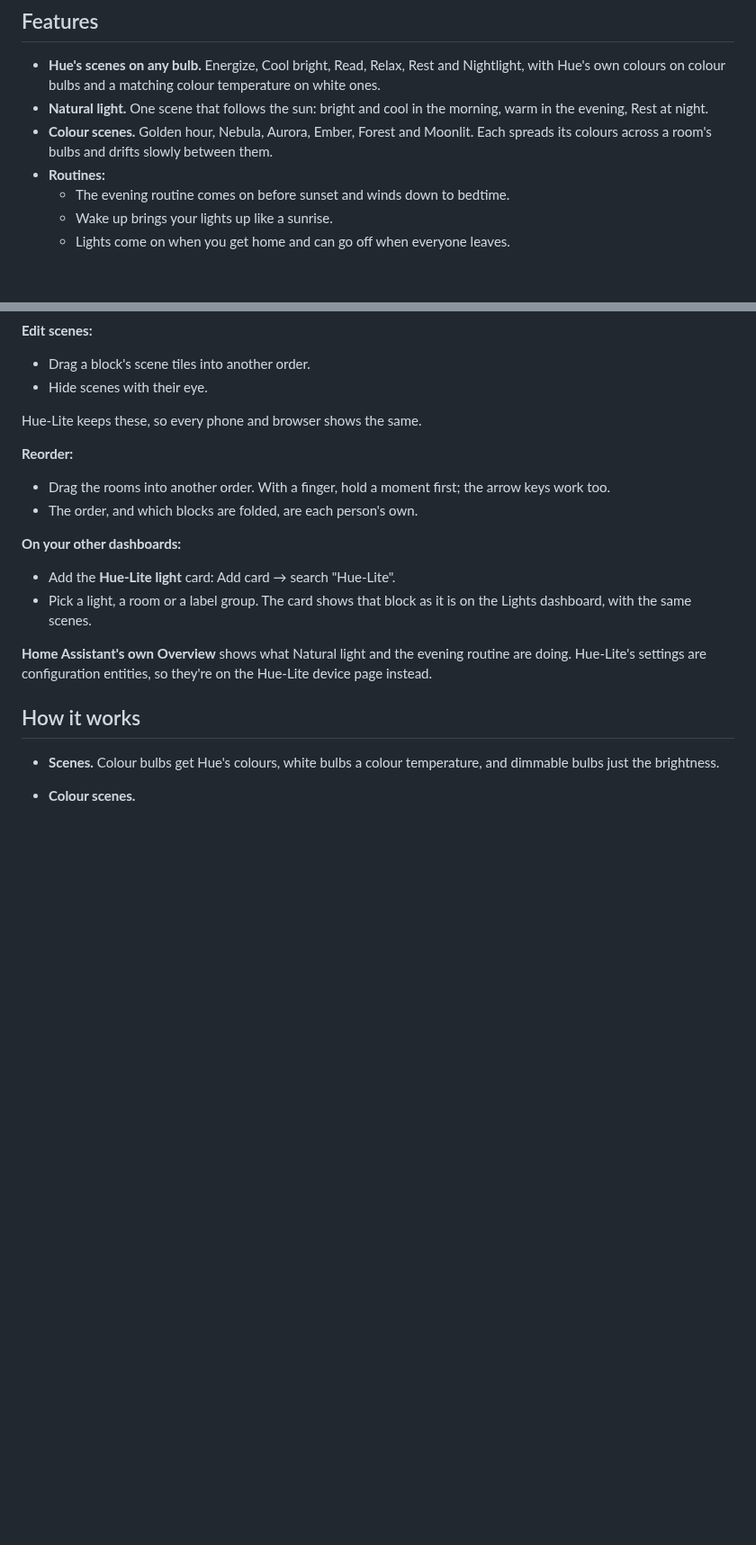
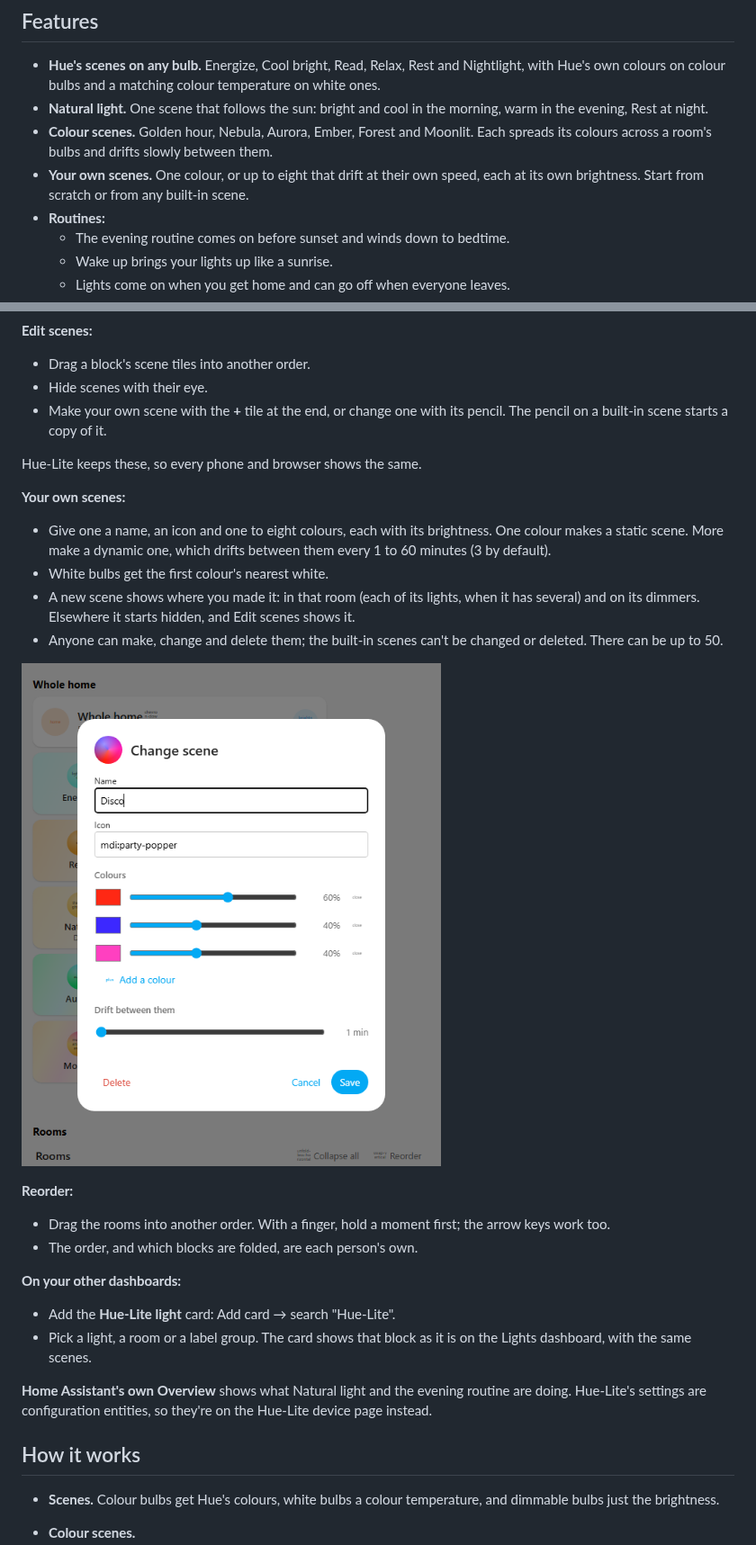
Before and after one commit to Picardas/Hue-Lite, a Markdown page: README.md, 2 parts joined by grey strips. Shown at 90% size. Drawn GitHub-style; pictures changed too: docs/images/scene-editor.png (added); blank space fills up the shorter version.

```diff
--- a/README.md
+++ b/README.md
@@ -38,6 +38,9 @@ Lights join in by **area** and **label**, with no YAML for each light.
 - **Colour scenes.** Golden hour, Nebula, Aurora, Ember, Forest and Moonlit.
   Each spreads its colours across a room's bulbs and drifts slowly between
   them.
+- **Your own scenes.** One colour, or up to eight that drift at their own
+  speed, each at its own brightness. Start from scratch or from any built-in
+  scene.
 - **Routines:**
   - The evening routine comes on before sunset and winds down to bedtime.
   - Wake up brings your lights up like a sunrise.
@@ -132,8 +135,23 @@ scene.
 **Edit scenes:**
 - Drag a block's scene tiles into another order.
 - Hide scenes with their eye.
+- Make your own scene with the **+** tile at the end, or change one with its
+  pencil. The pencil on a built-in scene starts a copy of it.
 
 Hue-Lite keeps these, so every phone and browser shows the same.
+
+**Your own scenes:**
+- Give one a name, an icon and one to eight colours, each with its
+  brightness. One colour makes a static scene. More make a dynamic one,
+  which drifts between them every 1 to 60 minutes (3 by default).
+- White bulbs get the first colour's nearest white.
+- A new scene shows where you made it: in that room (each of its lights,
+  when it has several) and on its dimmers. Elsewhere it starts hidden, and
+  Edit scenes shows it.
+- Anyone can make, change and delete them; the built-in scenes can't be
+  changed or deleted. There can be up to 50.
+
+![The scene editor: a name, an icon, and colours each with a brightness](docs/images/scene-editor.png)
 
 **Reorder:**
 - Drag the rooms into another order. With a finger, hold a moment first; the
```
Also changed, not shown: other parts of README.md (+3 -2 lines), AGENTS.md (+4 -3 lines), docs/spec-v2-custom-scenes.md (+4 -4 lines), 6 other files.
